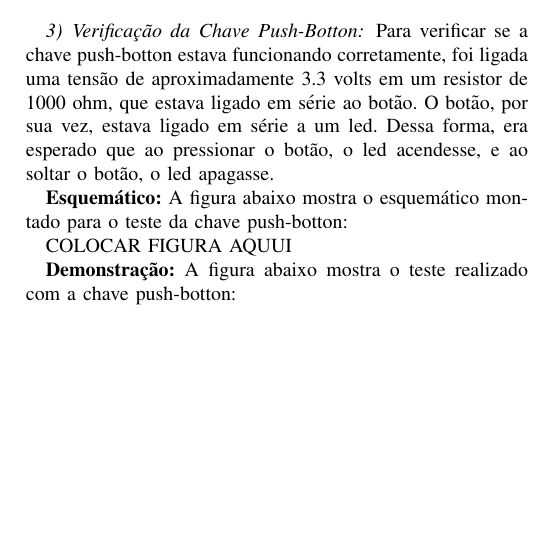
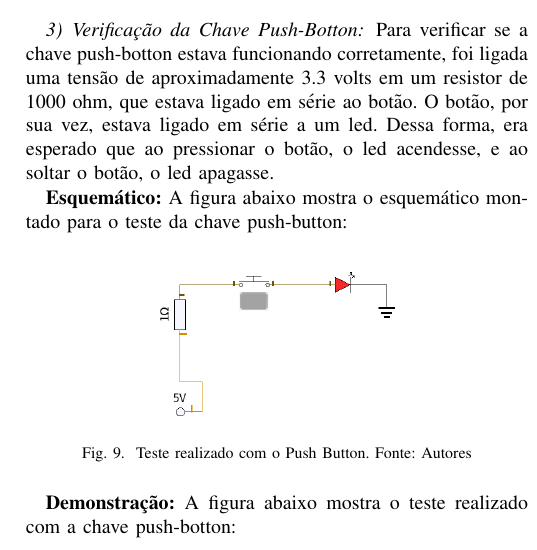
Before and after one commit to wiltonsr/Micro-UnB, a LaTeX paper (2_PCs/PC2/relatorio.tex): part of one column of page 3 of 3, cut so that both start at the same text, the shorter picture padded with empty space. Compiled offline with pdfLaTeX.

Commit message:
Adicionando esquematico

```diff
--- a/2_PCs/PC2/relatorio.tex
+++ b/2_PCs/PC2/relatorio.tex
@@ -173,9 +173,14 @@ A figura abaixo mostra o teste realizado com a chave on-off-on:
 Para verificar se a chave push-botton estava funcionando corretamente, foi ligada uma tensão de aproximadamente 3.3 volts em um resistor de 1000 ohm, que estava ligado em série ao botão. O botão, por sua vez, estava ligado em série a um led. Dessa forma, era esperado que ao pressionar o botão, o led acendesse, e ao soltar o botão, o led apagasse.
 
 \textbf{Esquemático:}
-A figura abaixo mostra o esquemático montado para o teste da chave push-botton:
+A figura abaixo mostra o esquemático montado para o teste da chave push-button:
 
-COLOCAR FIGURA AQUUI
+\begin{figure}[H]
+  \centering
+  \includegraphics[width=0.5\linewidth]{esq1}
+  \caption{Teste realizado com o Push Button. Fonte: Autores}
+  \label{fig:dem_push}
+\end{figure}
 
 \textbf{Demonstração:}
 A figura abaixo mostra o teste realizado com a chave push-botton:
```
Also changed, not shown: 2_PCs/PC2/esq1.png (added), 1 other file.
